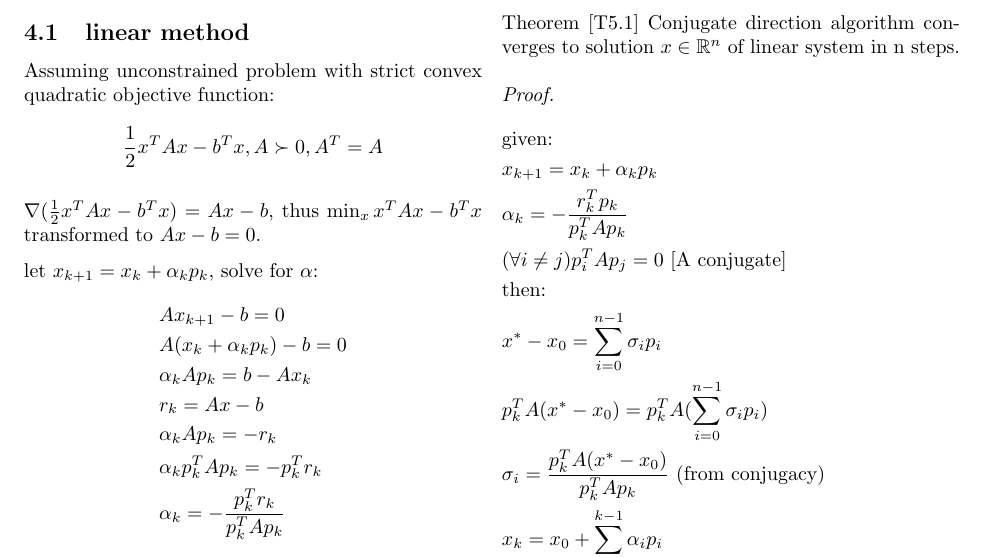
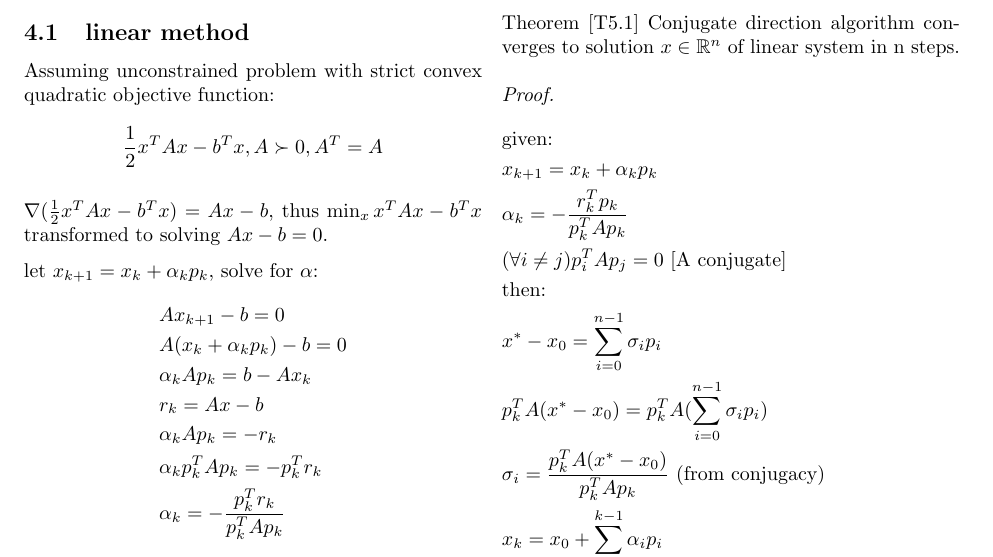
Before and after one commit to exbibyte/notes_numerical_optimization, a LaTeX document (notebook.tex): part of page 6 of 11, cut so that both start at the same text. Compiled offline with pdfLaTeX.

Commit message:
minor edit

```diff
--- a/notebook.tex
+++ b/notebook.tex
@@ -473,7 +473,7 @@
   \end{align*}
 
 
-  $\nabla(\frac{1}{2} x^TAx-b^Tx) = Ax-b$, thus $\min_x x^TAx - b^Tx$ transformed to $Ax-b=0$.
+  $\nabla(\frac{1}{2} x^TAx-b^Tx) = Ax-b$, thus $\min_x x^TAx - b^Tx$ transformed to solving $Ax-b=0$.
 
   let $x_{k+1} = x_k + \alpha_k p_k$, solve for $\alpha$:
   \begin{align*}
```
Also changed, not shown: notebook.pdf.
